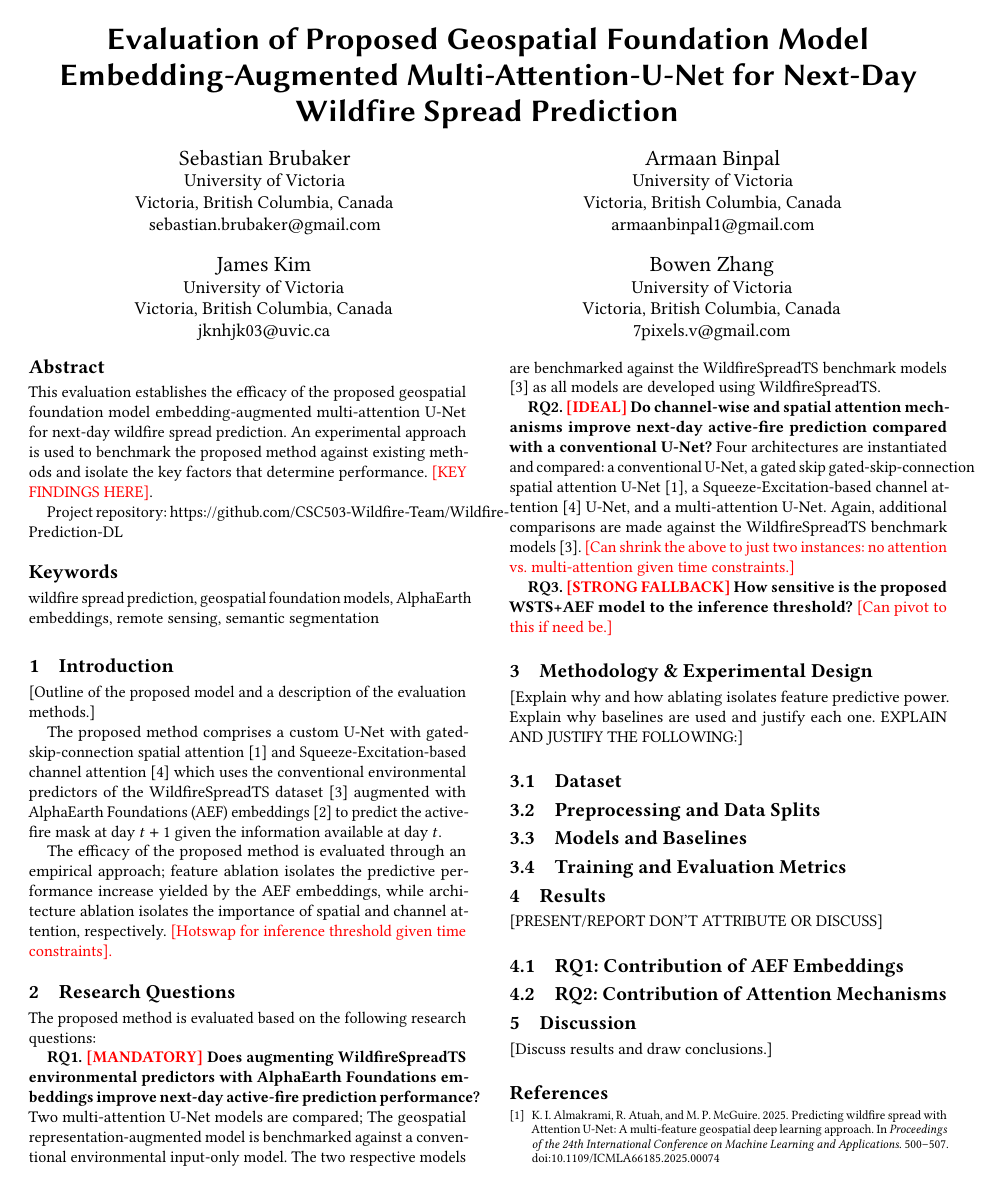
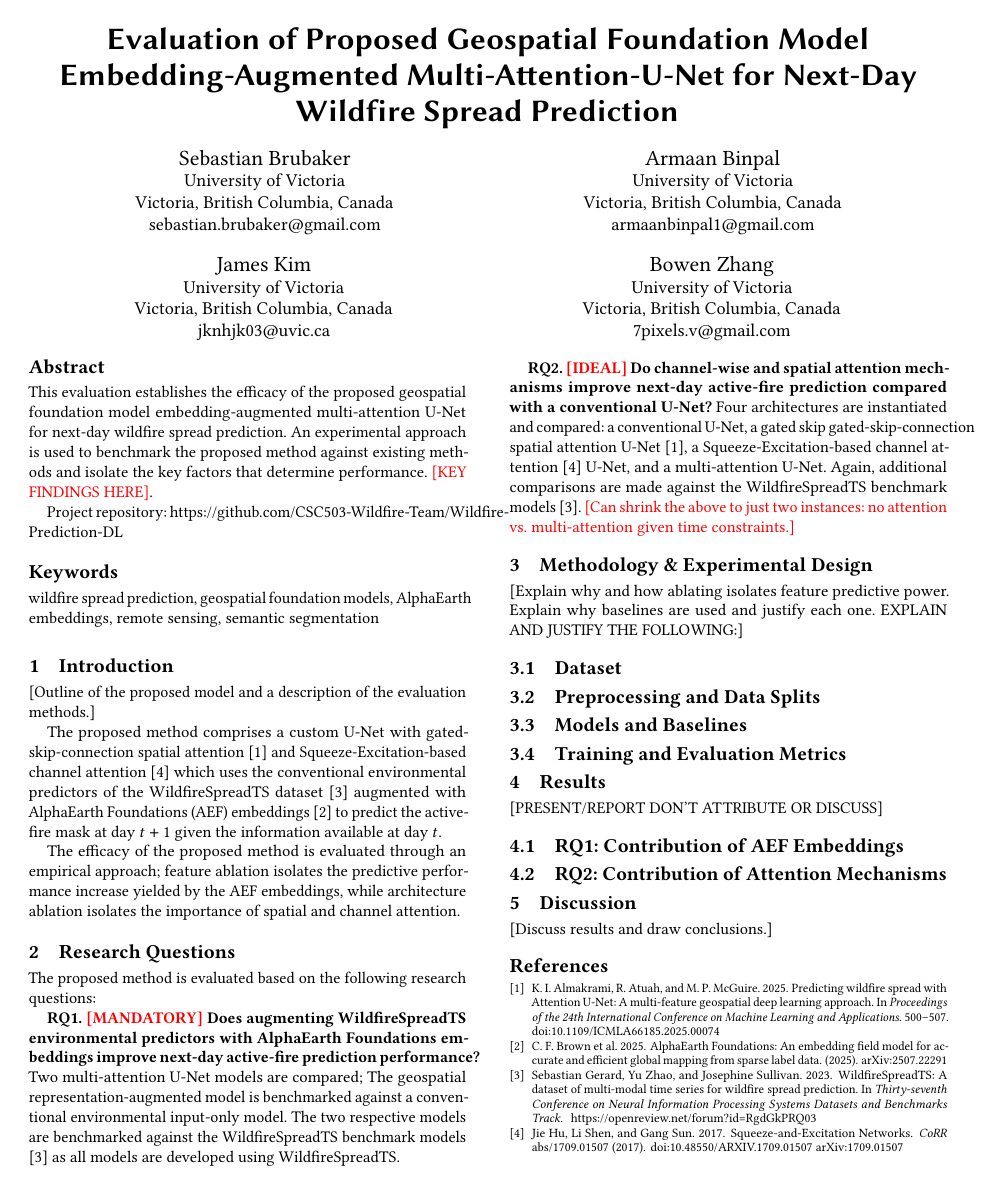
Before and after one commit to CSC503-Wildfire-Team/Wildfire-Prediction-DL, a LaTeX paper (reports/a4/04_Evaluation.tex): page 1 of 2 before the commit and the whole page after it. Compiled offline with pdfLaTeX.

Commit message:
Writeup revision.

```diff
--- a/reports/a4/04_Evaluation.tex
+++ b/reports/a4/04_Evaluation.tex
@@ -81,8 +81,7 @@ embeddings \cite{brown} to predict the active-fire mask at day $t+1$ given the i
 
 The efficacy of the proposed method is evaluated through an empirical approach; feature ablation isolates
 the predictive performance increase yielded by the AEF embeddings, while architecture ablation isolates the
-importance of spatial and channel attention, respectively. {\color{red}[Hotswap for inference threshold given
-time constraints].}
+importance of spatial and channel attention.
 
 \section{Research Questions}
 The proposed method is evaluated based on the following research questions:
@@ -100,9 +99,6 @@ conventional U-Net, a gated skip gated-skip-connection spatial attention U-Net \
 Squeeze-Excitation-based channel attention \cite{SE2017} U-Net, and a multi-attention U-Net. Again, additional
 comparisons are made against the WildfireSpreadTS benchmark models \cite{gerard2023wildfirespreadts}.
 {\color{red} [Can shrink the above to just two instances: no attention vs. multi-attention given time constraints.]}
-
-\textbf{RQ3. {\color{red}[STRONG FALLBACK]} How sensitive is the proposed WSTS+AEF
-model to the inference threshold?} {\color{red} [Can pivot to this if need be.]}
 
 
 \section{Methodology \& Experimental Design}
```
Also changed, not shown: reports/a4/04_Evaluation.pdf, 1 other file.
